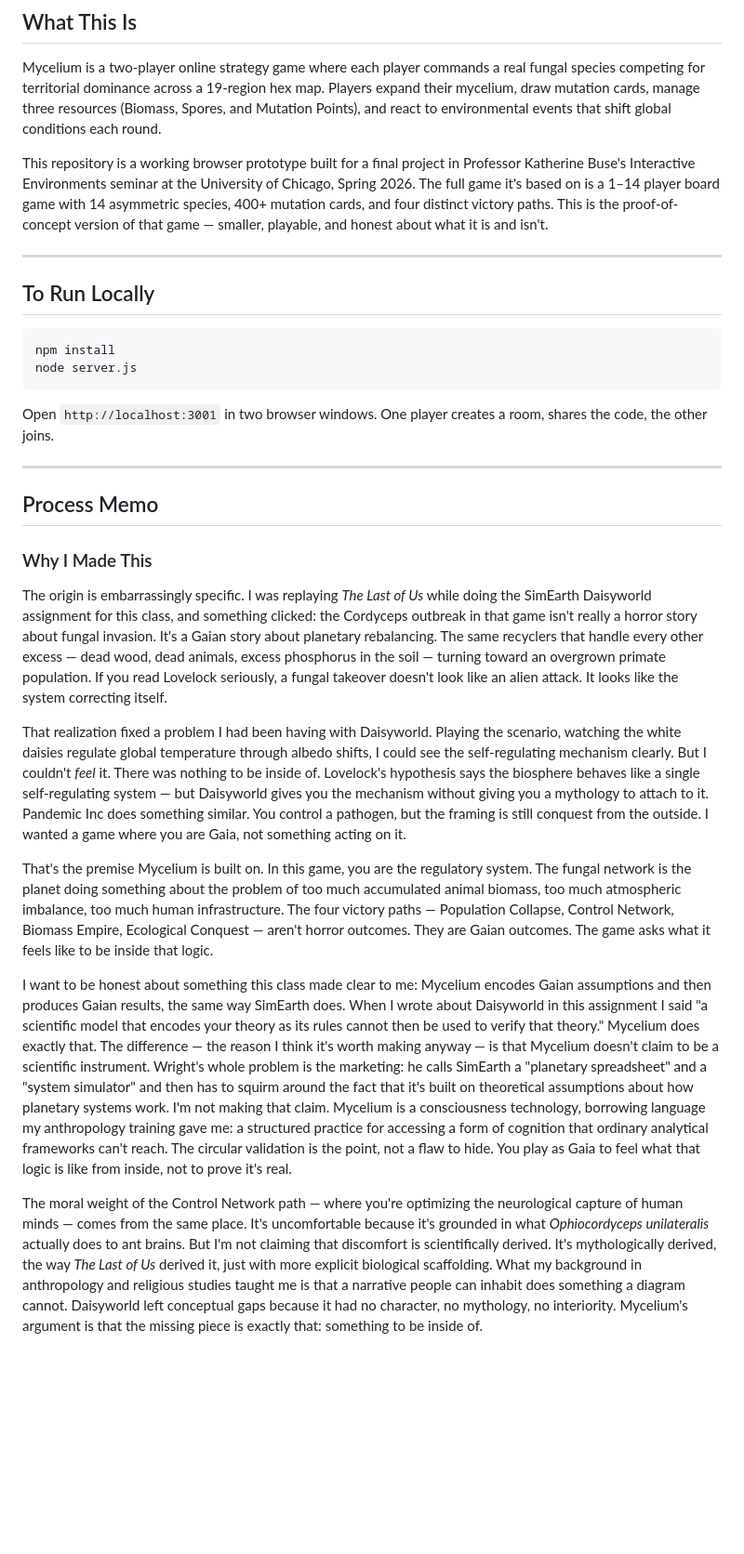
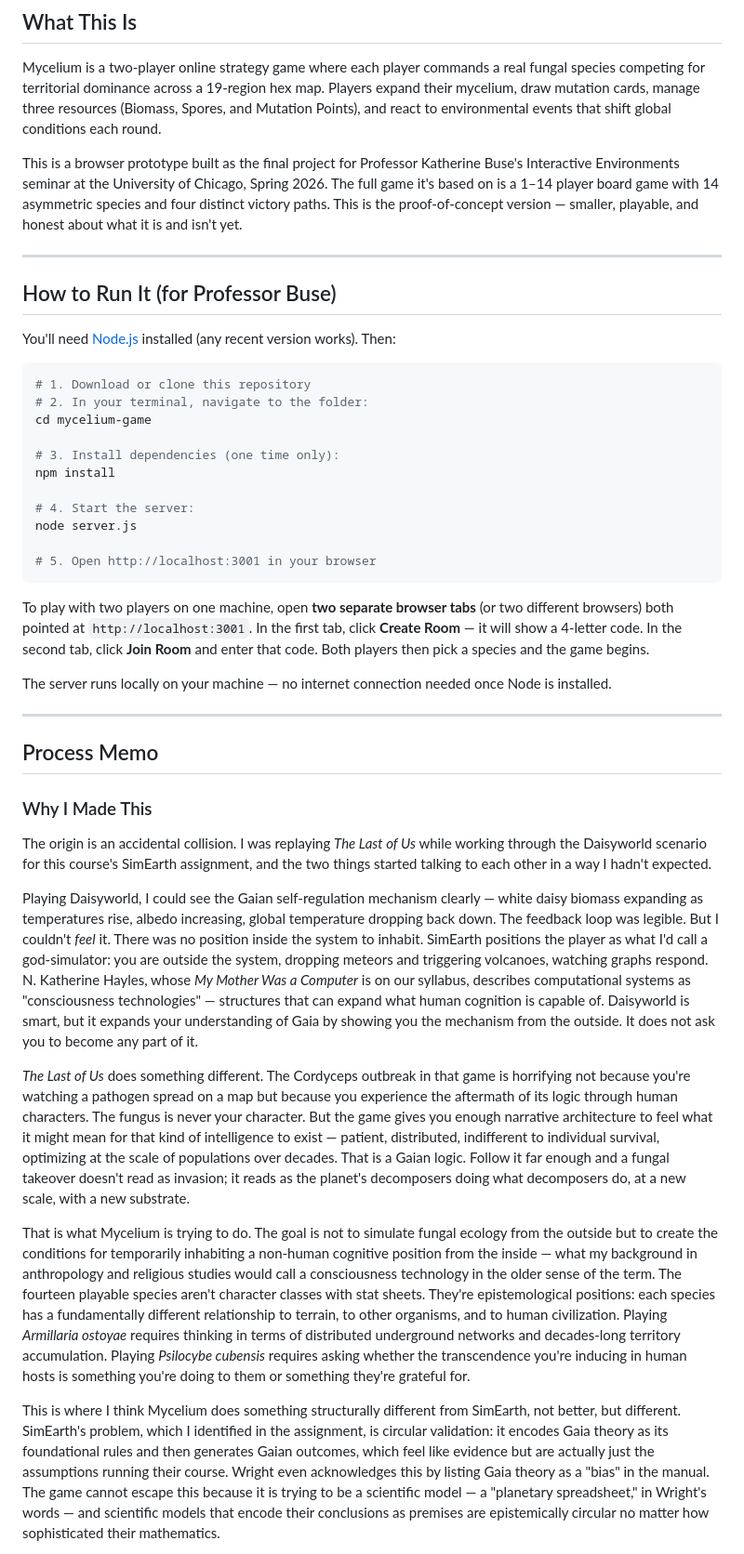
Before and after one commit to moon-tourch/mycelium-game, a Markdown page: README.md, the part around one of its changes. Shown at 93% size. GitHub-like rendering; blank space fills up the shorter version.

````diff
--- a/README.md
+++ b/README.md
@@ -8,18 +8,31 @@
 
 Mycelium is a two-player online strategy game where each player commands a real fungal species competing for territorial dominance across a 19-region hex map. Players expand their mycelium, draw mutation cards, manage three resources (Biomass, Spores, and Mutation Points), and react to environmental events that shift global conditions each round.
 
-This repository is a working browser prototype built for a final project in Professor Katherine Buse's Interactive Environments seminar at the University of Chicago, Spring 2026. The full game it's based on is a 1–14 player board game with 14 asymmetric species, 400+ mutation cards, and four distinct victory paths. This is the proof-of-concept version of that game — smaller, playable, and honest about what it is and isn't.
+This is a browser prototype built as the final project for Professor Katherine Buse's Interactive Environments seminar at the University of Chicago, Spring 2026. The full game it's based on is a 1–14 player board game with 14 asymmetric species and four distinct victory paths. This is the proof-of-concept version — smaller, playable, and honest about what it is and isn't yet.
 
 ---
 
-## To Run Locally
+## How to Run It (for Professor Buse)
 
-```
+You'll need [Node.js](https://nodejs.org/) installed (any recent version works). Then:
+
+```bash
+# 1. Download or clone this repository
+# 2. In your terminal, navigate to the folder:
+cd mycelium-game
+
+# 3. Install dependencies (one time only):
 npm install
+
+# 4. Start the server:
 node server.js
+
+# 5. Open http://localhost:3001 in your browser
 ```
 
-Open `http://localhost:3001` in two browser windows. One player creates a room, shares the code, the other joins.
+To play with two players on one machine, open **two separate browser tabs** (or two different browsers) both pointed at `http://localhost:3001`. In the first tab, click **Create Room** — it will show a 4-letter code. In the second tab, click **Join Room** and enter that code. Both players then pick a species and the game begins.
+
+The server runs locally on your machine — no internet connection needed once Node is installed.
 
 ---
 
@@ -27,13 +40,13 @@ Open `http://localhost:3001` in two browser windows. One player creates a room,
 
 ### Why I Made This
 
-The origin is embarrassingly specific. I was replaying *The Last of Us* while doing the SimEarth Daisyworld assignment for this class, and something clicked: the Cordyceps outbreak in that game isn't really a horror story about fungal invasion. It's a Gaian story about planetary rebalancing. The same recyclers that handle every other excess — dead wood, dead animals, excess phosphorus in the soil — turning toward an overgrown primate population. If you read Lovelock seriously, a fungal takeover doesn't look like an alien attack. It looks like the system correcting itself.
+The origin is an accidental collision. I was replaying *The Last of Us* while working through the Daisyworld scenario for this course's SimEarth assignment, and the two things started talking to each other in a way I hadn't expected.
 
-That realization fixed a problem I had been having with Daisyworld. Playing the scenario, watching the white daisies regulate global temperature through albedo shifts, I could see the self-regulating mechanism clearly. But I couldn't *feel* it. There was nothing to be inside of. Lovelock's hypothesis says the biosphere behaves like a single self-regulating system — but Daisyworld gives you the mechanism without giving you a mythology to attach to it. Pandemic Inc does something similar. You control a pathogen, but the framing is still conquest from the outside. I wanted a game where you are Gaia, not something acting on it.
+Playing Daisyworld, I could see the Gaian self-regulation mechanism clearly — white daisy biomass expanding as temperatures rise, albedo increasing, global temperature dropping back down. The feedback loop was legible. But I couldn't *feel* it. There was no position inside the system to inhabit. SimEarth positions the player as what I'd call a god-simulator: you are outside the system, dropping meteors and triggering volcanoes, watching graphs respond. N. Katherine Hayles, whose *My Mother Was a Computer* is on our syllabus, describes computational systems as "consciousness technologies" — structures that can expand what human cognition is capable of. Daisyworld is smart, but it expands your understanding of Gaia by showing you the mechanism from the outside. It does not ask you to become any part of it.
 
-That's the premise Mycelium is built on. In this game, you are the regulatory system. The fungal network is the planet doing something about the problem of too much accumulated animal biomass, too much atmospheric imbalance, too much human infrastructure. The four victory paths — Population Collapse, Control Network, Biomass Empire, Ecological Conquest — aren't horror outcomes. They are Gaian outcomes. The game asks what it feels like to be inside that logic.
+*The Last of Us* does something different. The Cordyceps outbreak in that game is horrifying not because you're watching a pathogen spread on a map but because you experience the aftermath of its logic through human characters. The fungus is never your character. But the game gives you enough narrative architecture to feel what it might mean for that kind of intelligence to exist — patient, distributed, indifferent to individual survival, optimizing at the scale of populations over decades. That is a Gaian logic. Follow it far enough and a fungal takeover doesn't read as invasion; it reads as the planet's decomposers doing what decomposers do, at a new scale, with a new substrate.
 
-I want to be honest about something this class made clear to me: Mycelium encodes Gaian assumptions and then produces Gaian results, the same way SimEarth does. When I wrote about Daisyworld in this assignment I said "a scientific model that encodes your theory as its rules cannot then be used to verify that theory." Mycelium does exactly that. The difference — the reason I think it's worth making anyway — is that Mycelium doesn't claim to be a scientific instrument. Wright's whole problem is the marketing: he calls SimEarth a "planetary spreadsheet" and a "system simulator" and then has to squirm around the fact that it's built on theoretical assumptions about how planetary systems work. I'm not making that claim. Mycelium is a consciousness technology, borrowing language my anthropology training gave me: a structured practice for accessing a form of cognition that ordinary analytical frameworks can't reach. The circular validation is the point, not a flaw to hide. You play as Gaia to feel what that logic is like from inside, not to prove it's real.
+That is what Mycelium is trying to do. The goal is not to simulate fungal ecology from the outside but to create the conditions for temporarily inhabiting a non-human cognitive position from the inside — what my background in anthropology and religious studies would call a consciousness technology in the older sense of the term. The fourteen playable species aren't character classes with stat sheets. They're epistemological positions: each species has a fundamentally different relationship to terrain, to other organisms, and to human civilization. Playing *Armillaria ostoyae* requires thinking in terms of distributed underground networks and decades-long territory accumulation. Playing *Psilocybe cubensis* requires asking whether the transcendence you're inducing in human hosts is something you're doing to them or something they're grateful for.
 
-The moral weight of the Control Network path — where you're optimizing the neurological capture of human minds — comes from the same place. It's uncomfortable because it's grounded in what *Ophiocordyceps unilateralis* actually does to ant brains. But I'm not claiming that discomfort is scientifically derived. It's mythologically derived, the way *The Last of Us* derived it, just with more explicit biological scaffolding. What my background in anthropology and religious studies taught me is that a narrative people can inhabit does something a diagram cannot. Daisyworld left conceptual gaps because it had no character, no mythology, no interiority. Mycelium's argument is that the missing piece is exactly that: something to be inside of.
+This is where I think Mycelium does something structurally different from SimEarth, not better, but different. SimEarth's problem, which I identified in the assignment, is circular validation: it encodes Gaia theory as its foundational rules and then generates Gaian outcomes, which feel like evidence but are actually just the assumptions running their course. Wright even acknowledges this by listing Gaia theory as a "bias" in the manual. The game cannot escape this because it is trying to be a scientific model — a "planetary spreadsheet," in Wright's words — and scientific models that encode their conclusions as premises are epistemically circular no matter how sophisticated their mathematics.
 
````
Also changed, not shown: other parts of README.md (+31 -19 lines).
